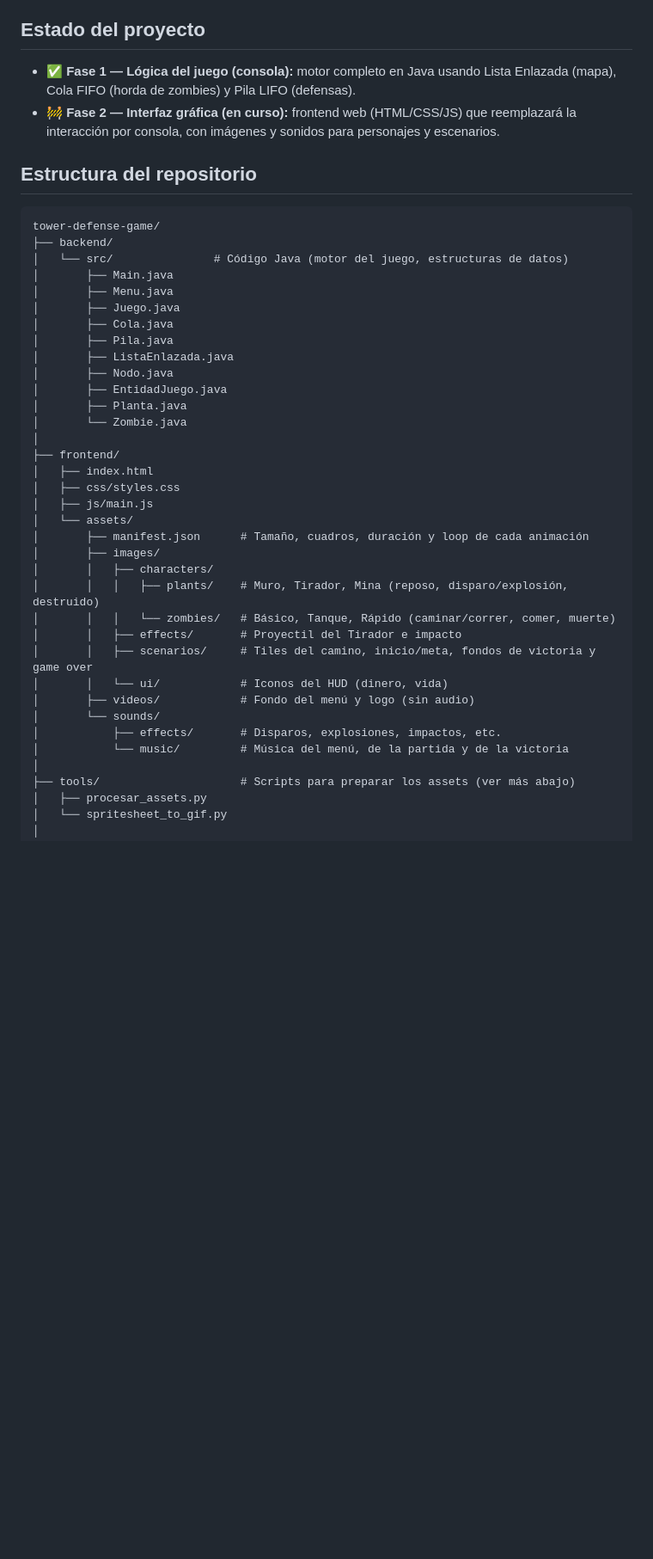
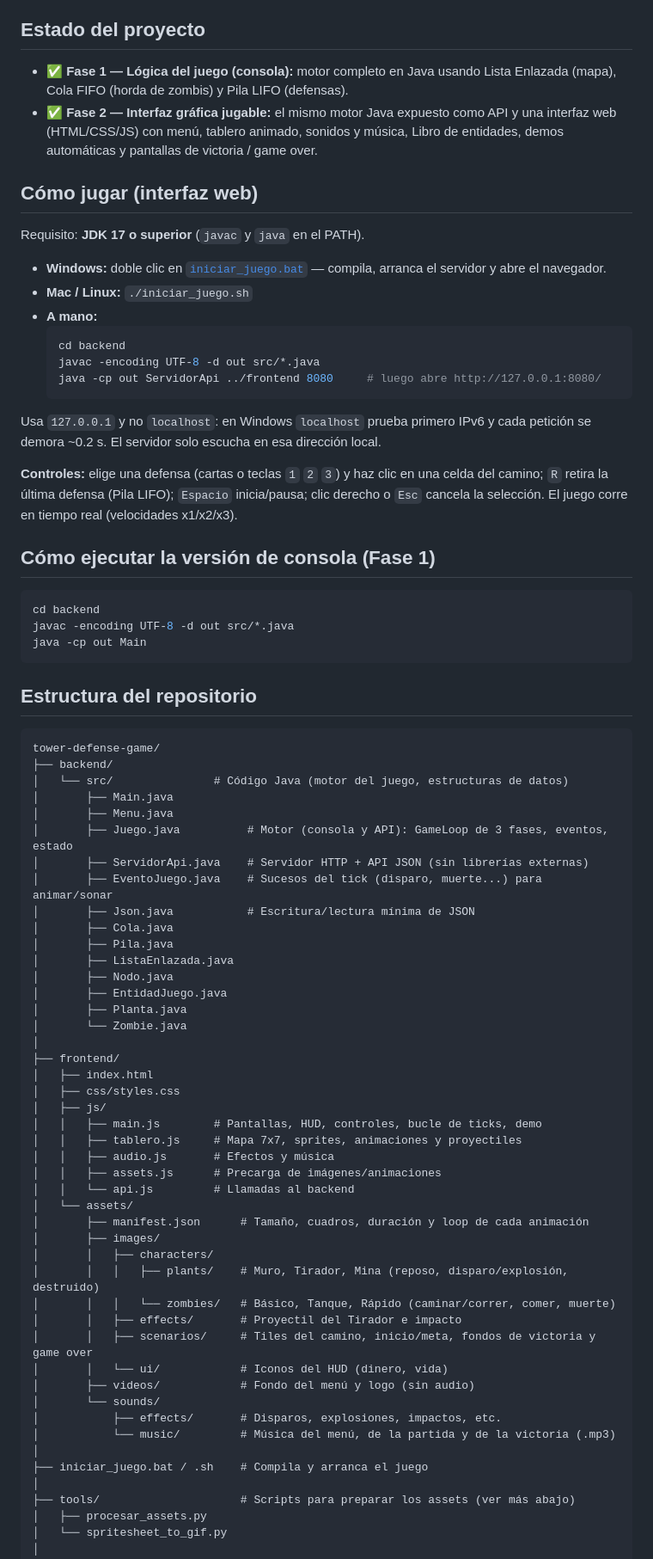
Before and after one commit to EduChezz/tower-defense-game, a Markdown page: README.md, the part around one of its changes. Shown at 86% size. Rendered like a GitHub page; blank space fills up the shorter version.

````diff
--- a/README.md
+++ b/README.md
@@ -7,10 +7,38 @@ Profesor: PhD. Félix Fernández Peña.
 ## Estado del proyecto
 
 - ✅ **Fase 1 — Lógica del juego (consola):** motor completo en Java usando
-  Lista Enlazada (mapa), Cola FIFO (horda de zombies) y Pila LIFO (defensas).
-- 🚧 **Fase 2 — Interfaz gráfica (en curso):** frontend web (HTML/CSS/JS) que
-  reemplazará la interacción por consola, con imágenes y sonidos para
-  personajes y escenarios.
+  Lista Enlazada (mapa), Cola FIFO (horda de zombis) y Pila LIFO (defensas).
+- ✅ **Fase 2 — Interfaz gráfica jugable:** el mismo motor Java expuesto como API y
+  una interfaz web (HTML/CSS/JS) con menú, tablero animado, sonidos y música,
+  Libro de entidades, demos automáticas y pantallas de victoria / game over.
+
+## Cómo jugar (interfaz web)
+
+Requisito: **JDK 17 o superior** (`javac` y `java` en el PATH).
+
+- **Windows:** doble clic en [`iniciar_juego.bat`](iniciar_juego.bat) — compila, arranca el servidor y abre el navegador.
+- **Mac / Linux:** `./iniciar_juego.sh`
+- **A mano:**
+  ```bash
+  cd backend
+  javac -encoding UTF-8 -d out src/*.java
+  java -cp out ServidorApi ../frontend 8080     # luego abre http://127.0.0.1:8080/
+  ```
+
+Usa `127.0.0.1` y no `localhost`: en Windows `localhost` prueba primero IPv6 y cada
+petición se demora ~0.2 s. El servidor solo escucha en esa dirección local.
+
+**Controles:** elige una defensa (cartas o teclas `1` `2` `3`) y haz clic en una celda del
+camino; `R` retira la última defensa (Pila LIFO); `Espacio` inicia/pausa; clic derecho o
+`Esc` cancela la selección. El juego corre en tiempo real (velocidades x1/x2/x3).
+
+## Cómo ejecutar la versión de consola (Fase 1)
+
+```bash
+cd backend
+javac -encoding UTF-8 -d out src/*.java
+java -cp out Main
+```
 
 ## Estructura del repositorio
 
@@ -20,7 +48,10 @@ tower-defense-game/
 │   └── src/               # Código Java (motor del juego, estructuras de datos)
 │       ├── Main.java
 │       ├── Menu.java
-│       ├── Juego.java
+│       ├── Juego.java          # Motor (consola y API): GameLoop de 3 fases, eventos, estado
+│       ├── ServidorApi.java    # Servidor HTTP + API JSON (sin librerías externas)
+│       ├── EventoJuego.java    # Sucesos del tick (disparo, muerte...) para animar/sonar
+│       ├── Json.java           # Escritura/lectura mínima de JSON
 │       ├── Cola.java
 │       ├── Pila.java
 │       ├── ListaEnlazada.java
@@ -32,7 +63,12 @@ tower-defense-game/
 ├── frontend/
 │   ├── index.html
 │   ├── css/styles.css
-│   ├── js/main.js
+│   ├── js/
+│   │   ├── main.js        # Pantallas, HUD, controles, bucle de ticks, demo
+│   │   ├── tablero.js     # Mapa 7x7, sprites, animaciones y proyectiles
+│   │   ├── audio.js       # Efectos y música
+│   │   ├── assets.js      # Precarga de imágenes/animaciones
+│   │   └── api.js         # Llamadas al backend
 │   └── assets/
 │       ├── manifest.json      # Tamaño, cuadros, duración y loop de cada animación
 │       ├── images/
@@ -45,7 +81,9 @@ tower-defense-game/
 │       ├── videos/            # Fondo del menú y logo (sin audio)
 │       └── sounds/
 │           ├── effects/       # Disparos, explosiones, impactos, etc.
-│           └── music/         # Música del menú, de la partida y de la victoria
+│           └── music/         # Música del menú, de la partida y de la victoria (.mp3)
+│
+├── iniciar_juego.bat / .sh    # Compila y arranca el juego
 │
 ├── tools/                     # Scripts para preparar los assets (ver más abajo)
 │   ├── procesar_assets.py
````
Also changed, not shown: other parts of README.md (+48 -40 lines).
